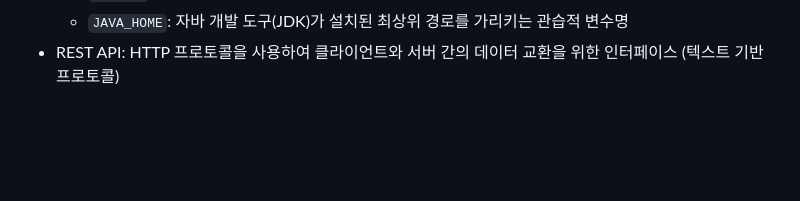
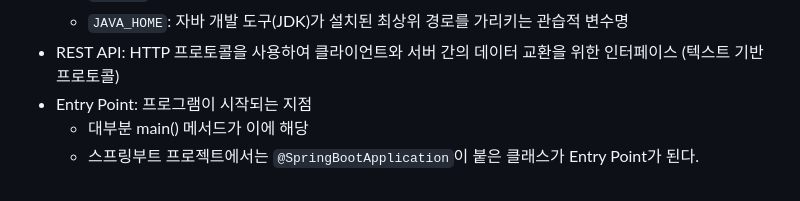
Before and after one commit to jeonjihwan72/website-with-vibe-coding, a Markdown page: exam01/README.md, the part around the change. Rendered like a GitHub page; blank space fills up the shorter version.

Commit message:
docs: update new keywords on README

```diff
--- a/exam01/README.md
+++ b/exam01/README.md
@@ -852,3 +852,6 @@ schema.sql
     - `%변수명%`: Windows에서 환경 변수를 호출할 때 사용하는 기호
     - `JAVA_HOME`: 자바 개발 도구(JDK)가 설치된 최상위 경로를 가리키는 관습적 변수명
 - REST API: HTTP 프로토콜을 사용하여 클라이언트와 서버 간의 데이터 교환을 위한 인터페이스 (텍스트 기반 프로토콜)
+- Entry Point: 프로그램이 시작되는 지점
+    - 대부분 main() 메서드가 이에 해당
+    - 스프링부트 프로젝트에서는 `@SpringBootApplication`이 붙은 클래스가 Entry Point가 된다.
```
